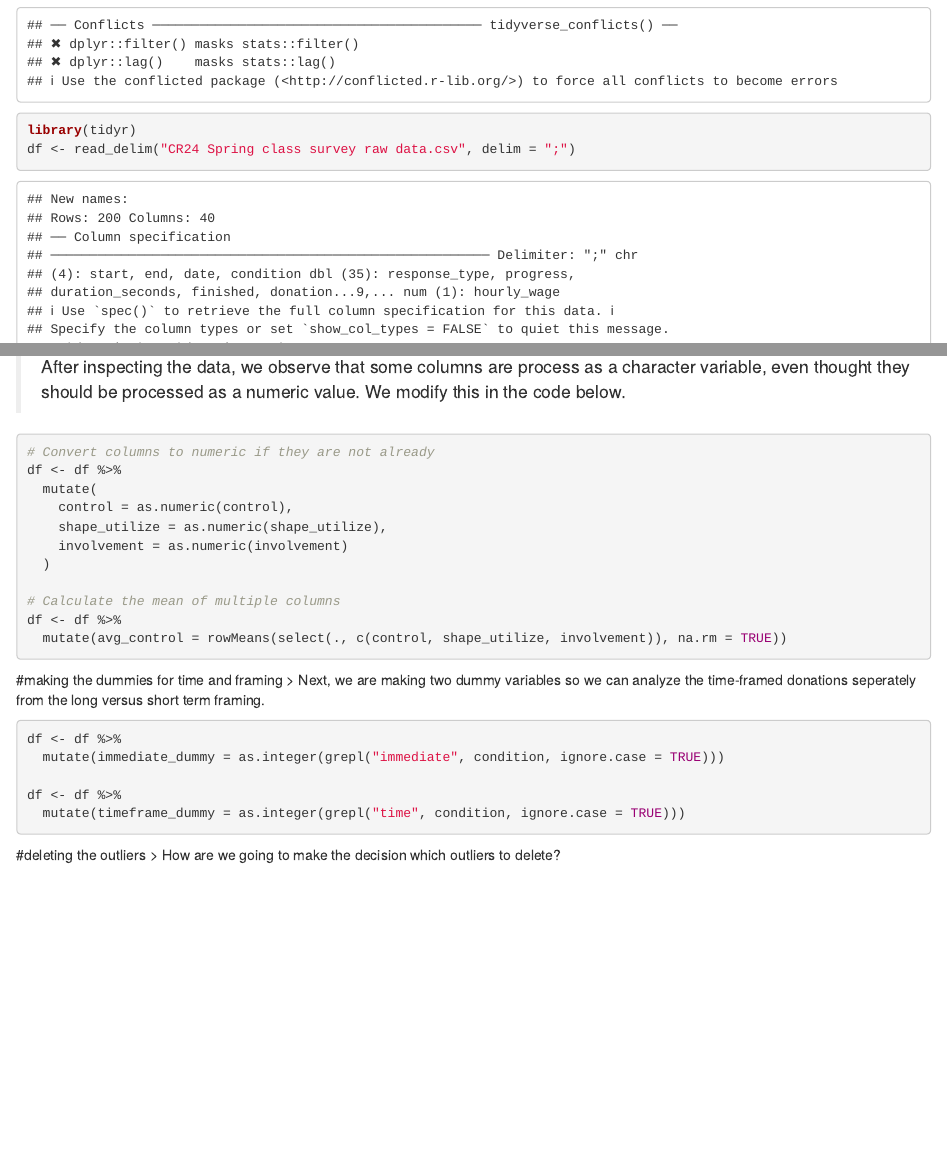
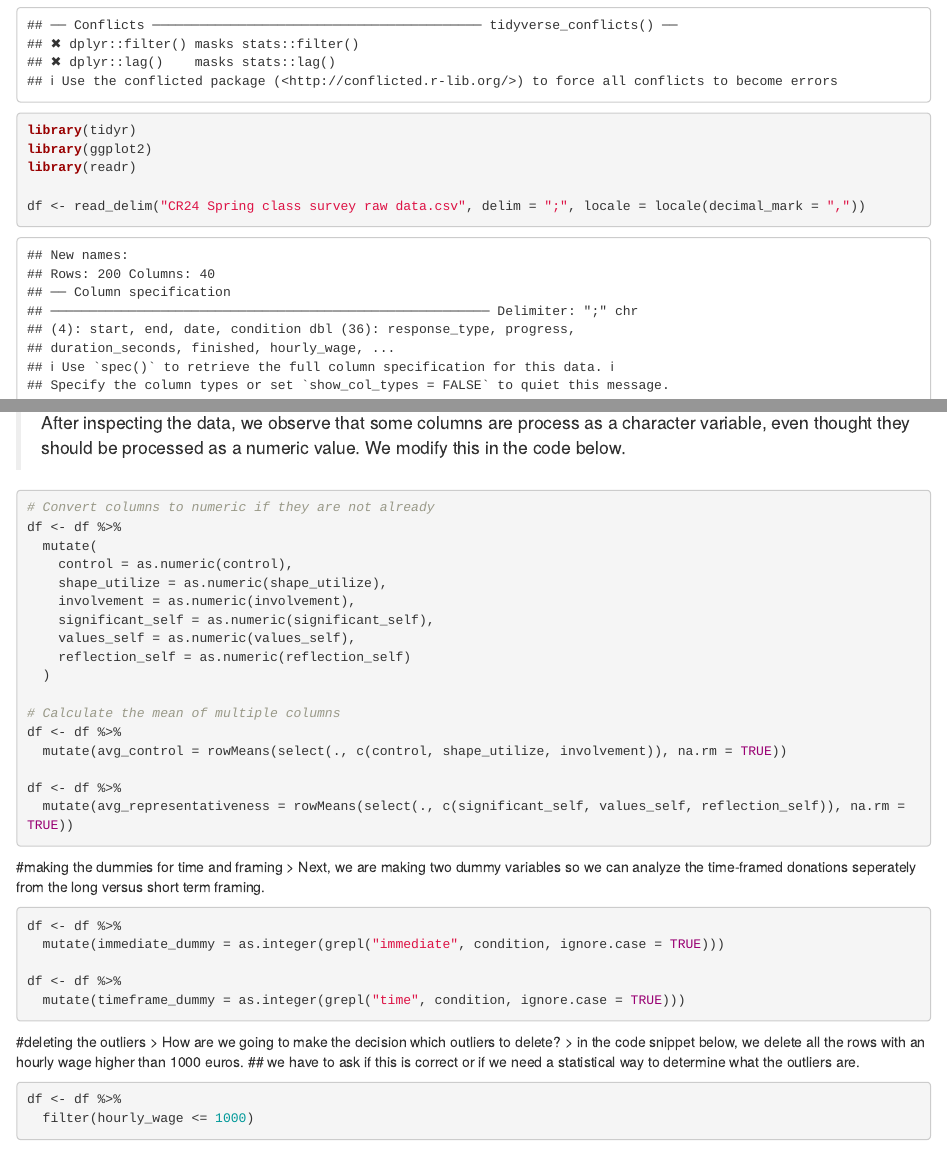
Before and after one commit to Sjuulvisschers/consumer_research_b2, an R Markdown document (script_assignment_b2.Rmd): the page in a window 1100 px wide, from 610 px down, and a second part further down, joined at a grey line. Rendered offline with R 4.5, knitr and Pandoc, with nearby package versions.

Commit message:
goede dataset laden

````diff
--- a/script_assignment_b2.Rmd
+++ b/script_assignment_b2.Rmd
@@ -5,12 +5,17 @@ date: "2024-05-14"
 ---
 #setup of libraries and loading the data
 > First, we load the data into R. The columns have already been renamed while transforming the csv file.
+
 ```{r}
 library(readr)
 library(dplyr)
 library(tidyverse)
 library(tidyr)
-df <- read_delim("CR24 Spring class survey raw data.csv", delim = ";")
+library(ggplot2)
+library(readr)
+
+df <- read_delim("CR24 Spring class survey raw data.csv", delim = ";", locale = locale(decimal_mark = ","))
+
 ```
 
 #transforming the data
@@ -55,12 +60,18 @@ df <- df %>%
   mutate(
     control = as.numeric(control),
     shape_utilize = as.numeric(shape_utilize),
-    involvement = as.numeric(involvement)
+    involvement = as.numeric(involvement),
+    significant_self = as.numeric(significant_self),
+    values_self = as.numeric(values_self),
+    reflection_self = as.numeric(reflection_self)
   )
 
 # Calculate the mean of multiple columns
 df <- df %>%
   mutate(avg_control = rowMeans(select(., c(control, shape_utilize, involvement)), na.rm = TRUE))
+
+df <- df %>%
+  mutate(avg_representativeness = rowMeans(select(., c(significant_self, values_self, reflection_self)), na.rm = TRUE))
 
 ```
 
@@ -78,3 +89,12 @@ df <- df %>%
 
 #deleting the outliers
 > How are we going to make the decision which outliers to delete?
+> in the code snippet below, we delete all the rows with an hourly wage higher than 1000 euros. ## we have to ask if this is correct or if we need a statistical way to determine what the outliers are.
+
+
+```{r}
+
+df <- df %>%
+  filter(hourly_wage <= 1000)
+
+```
````
